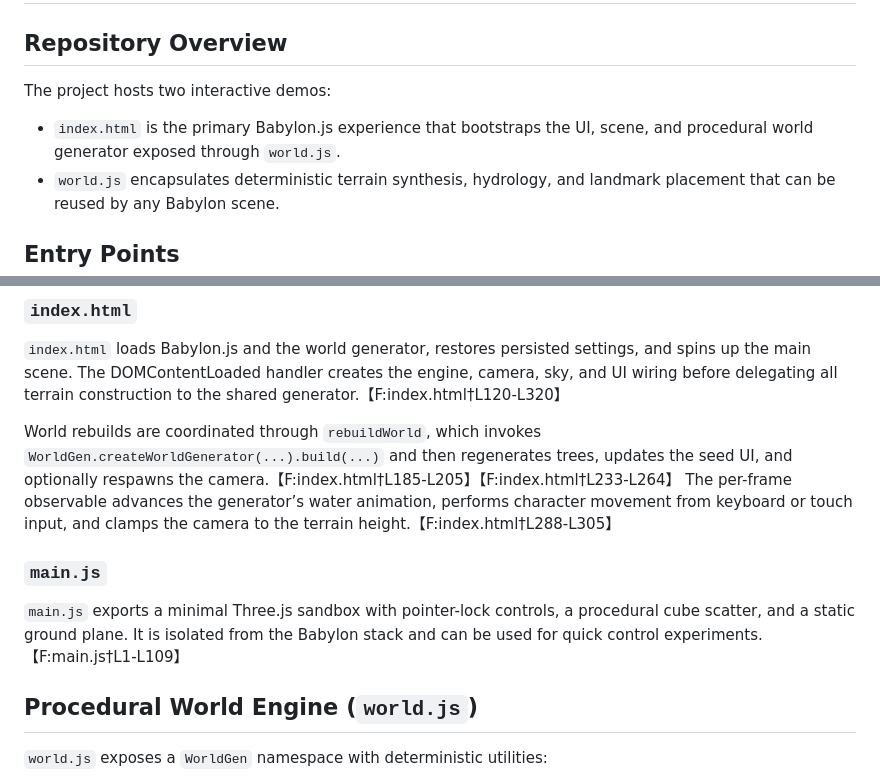
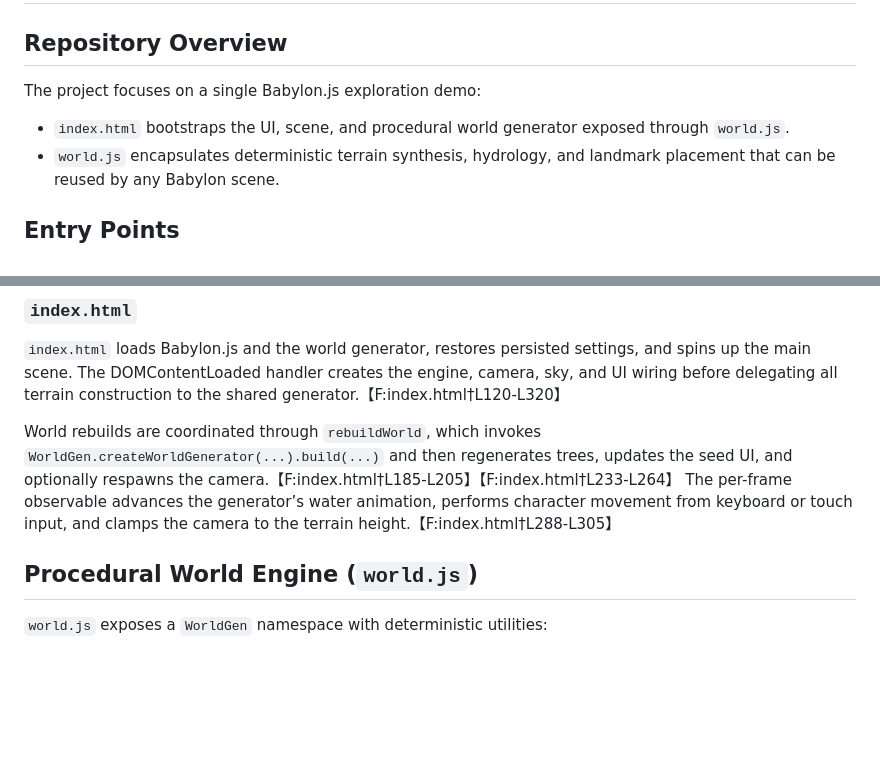
Before and after one commit to shthed/game, a Markdown page: ARCHITECTURE.md, 2 parts joined by grey strips. Drawn GitHub-style; blank space fills up the shorter version.

Commit message:
docs: update architecture overview

```diff
--- a/ARCHITECTURE.md
+++ b/ARCHITECTURE.md
@@ -2,9 +2,9 @@
 
 ## Repository Overview
 
-The project hosts two interactive demos:
+The project focuses on a single Babylon.js exploration demo:
 
-- `index.html` is the primary Babylon.js experience that bootstraps the UI, scene, and procedural world generator exposed through `world.js`.
+- `index.html` bootstraps the UI, scene, and procedural world generator exposed through `world.js`.
 - `world.js` encapsulates deterministic terrain synthesis, hydrology, and landmark placement that can be reused by any Babylon scene.
 
 ## Entry Points
@@ -13,9 +13,6 @@ The project hosts two interactive demos:
 `index.html` loads Babylon.js and the world generator, restores persisted settings, and spins up the main scene. The DOMContentLoaded handler creates the engine, camera, sky, and UI wiring before delegating all terrain construction to the shared generator.【F:index.html†L120-L320】
 
 World rebuilds are coordinated through `rebuildWorld`, which invokes `WorldGen.createWorldGenerator(...).build(...)` and then regenerates trees, updates the seed UI, and optionally respawns the camera.【F:index.html†L185-L205】【F:index.html†L233-L264】 The per-frame observable advances the generator’s water animation, performs character movement from keyboard or touch input, and clamps the camera to the terrain height.【F:index.html†L288-L305】
-
-### `main.js`
-`main.js` exports a minimal Three.js sandbox with pointer-lock controls, a procedural cube scatter, and a static ground plane. It is isolated from the Babylon stack and can be used for quick control experiments.【F:main.js†L1-L109】
 
 ## Procedural World Engine (`world.js`)
 
```
